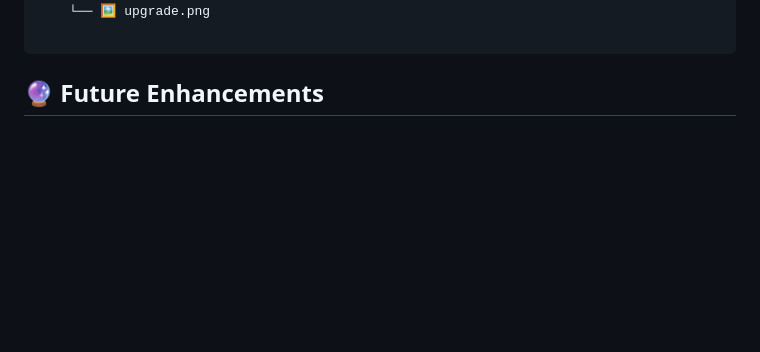
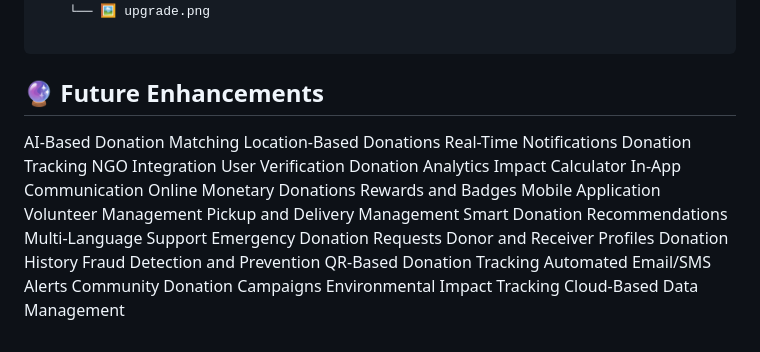
Before and after one commit to krgowsalya1406-gif/DonateSmarter, a Markdown page: README.md, the part around the change. Drawn GitHub-style; blank space fills up the shorter version.

````diff
--- a/README.md
+++ b/README.md
@@ -230,3 +230,28 @@ Get quick help with donations, resource requests, account issues, and other supp
 
 ```
 ## 🔮 Future Enhancements
+AI-Based Donation Matching
+Location-Based Donations
+Real-Time Notifications
+Donation Tracking
+NGO Integration
+User Verification
+Donation Analytics
+Impact Calculator
+In-App Communication
+Online Monetary Donations
+Rewards and Badges
+Mobile Application
+Volunteer Management
+Pickup and Delivery Management
+Smart Donation Recommendations
+Multi-Language Support
+Emergency Donation Requests
+Donor and Receiver Profiles
+Donation History
+Fraud Detection and Prevention
+QR-Based Donation Tracking
+Automated Email/SMS Alerts
+Community Donation Campaigns
+Environmental Impact Tracking
+Cloud-Based Data Management
````
